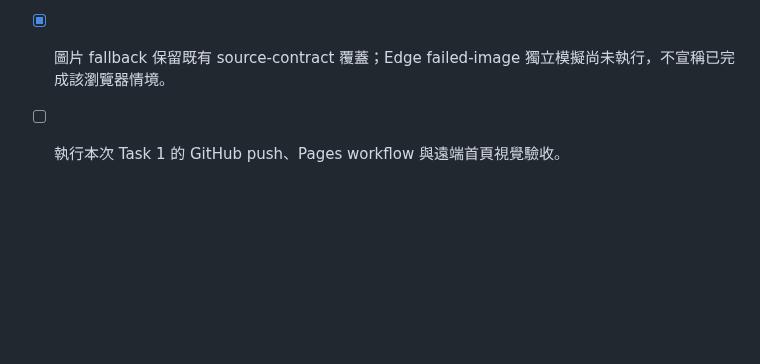
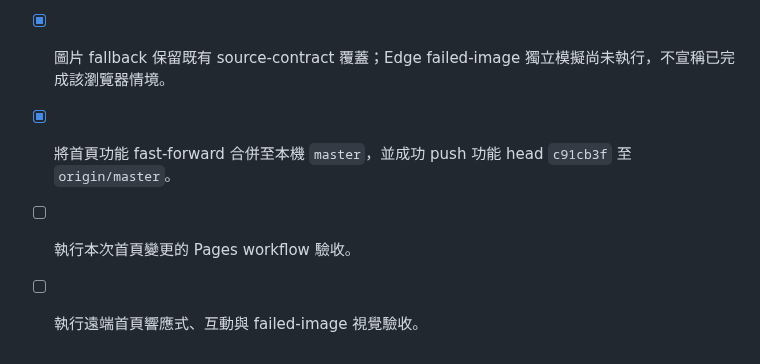
Before and after one commit to yamopeng0918/AI-Summary, a Markdown page: todo.md, the part around the change. Rendered like a GitHub page; blank space fills up the shorter version.

```diff
--- a/todo.md
+++ b/todo.md
@@ -160,4 +160,6 @@
 - [x] 完成三／二／一欄響應式排版與可見鍵盤焦點；Edge 1280 確認 7/7 卡片可見來源、精選文字左／圖片右，390 確認精選文字第 1 列、圖片第 2 列且 `Bluesky` 來源可見，均無溢出。
 - [x] 通過相關 Vitest（focused 2 files, 39 passed；完整 6 files, 63 passed）、Astro check、正式 `build:pages`（8 pages、deployment verifier exit 0）及本機 Edge 瀏覽器驗收；程式 head `058b386`，所有卡片圖片 `loading="lazy"` 經使用者核准保留。
 - [x] 圖片 fallback 保留既有 source-contract 覆蓋；Edge failed-image 獨立模擬尚未執行，不宣稱已完成該瀏覽器情境。
-- [ ] 執行本次 Task 1 的 GitHub push、Pages workflow 與遠端首頁視覺驗收。
+- [x] 將首頁功能 fast-forward 合併至本機 `master`，並成功 push 功能 head `c91cb3f` 至 `origin/master`。
+- [ ] 執行本次首頁變更的 Pages workflow 驗收。
+- [ ] 執行遠端首頁響應式、互動與 failed-image 視覺驗收。
```
Also changed, not shown: progress.md (+2 -1 lines).
